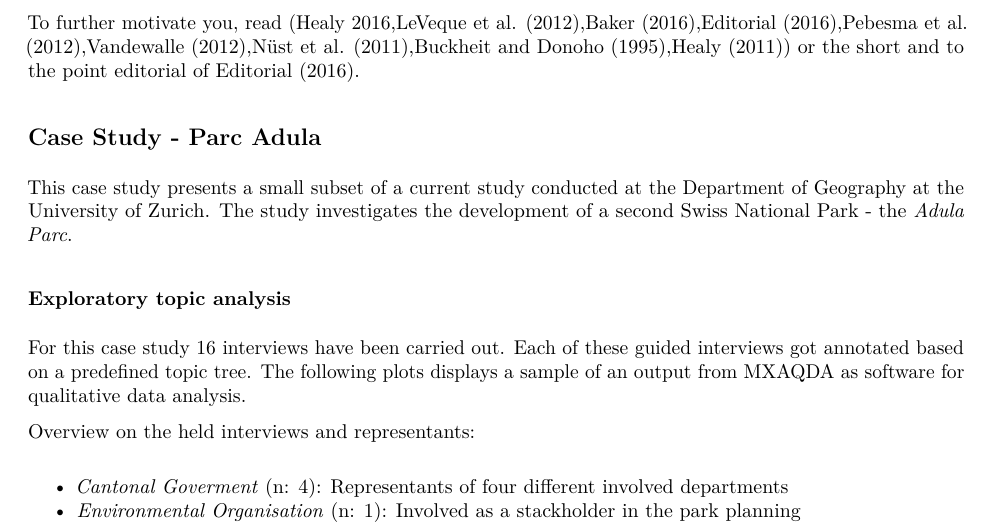
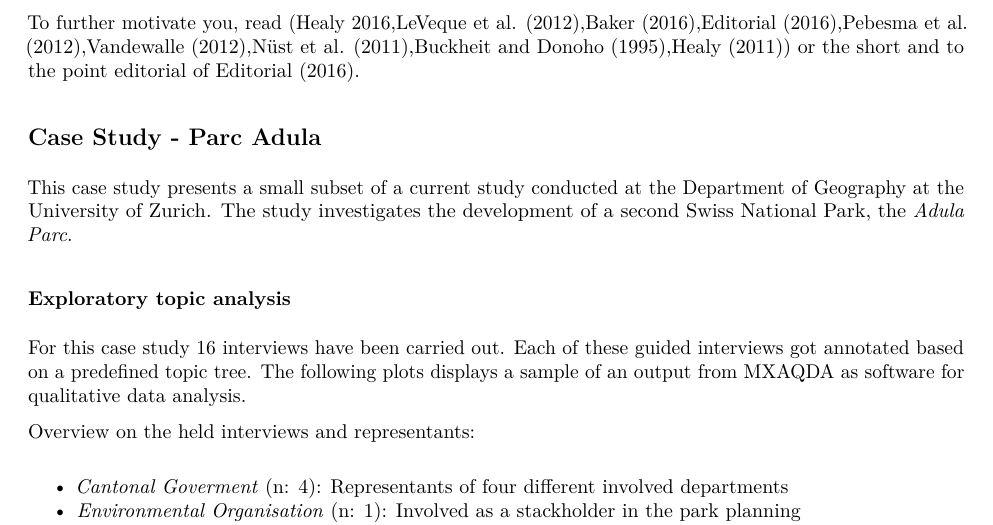
Before and after one commit to 314a/rr-r-publication, a LaTeX paper (publication.tex): part of page 1 of 4, cut so that both start at the same text. Compiled offline with pdfLaTeX.

Commit message:
+ publication.tex

```diff
--- a/publication.tex
+++ b/publication.tex
@@ -119,7 +119,7 @@ the point editorial of Editorial (2016).
 
 This case study presents a small subset of a current study conducted at
 the Department of Geography at the University of Zurich. The study
-investigates the development of a second Swiss National Park - the
+investigates the development of a second Swiss National Park, the
 \emph{Adula Parc}.
 
 \subsubsection{Exploratory topic
```
Also changed, not shown: publication.pdf, 1 other file.
